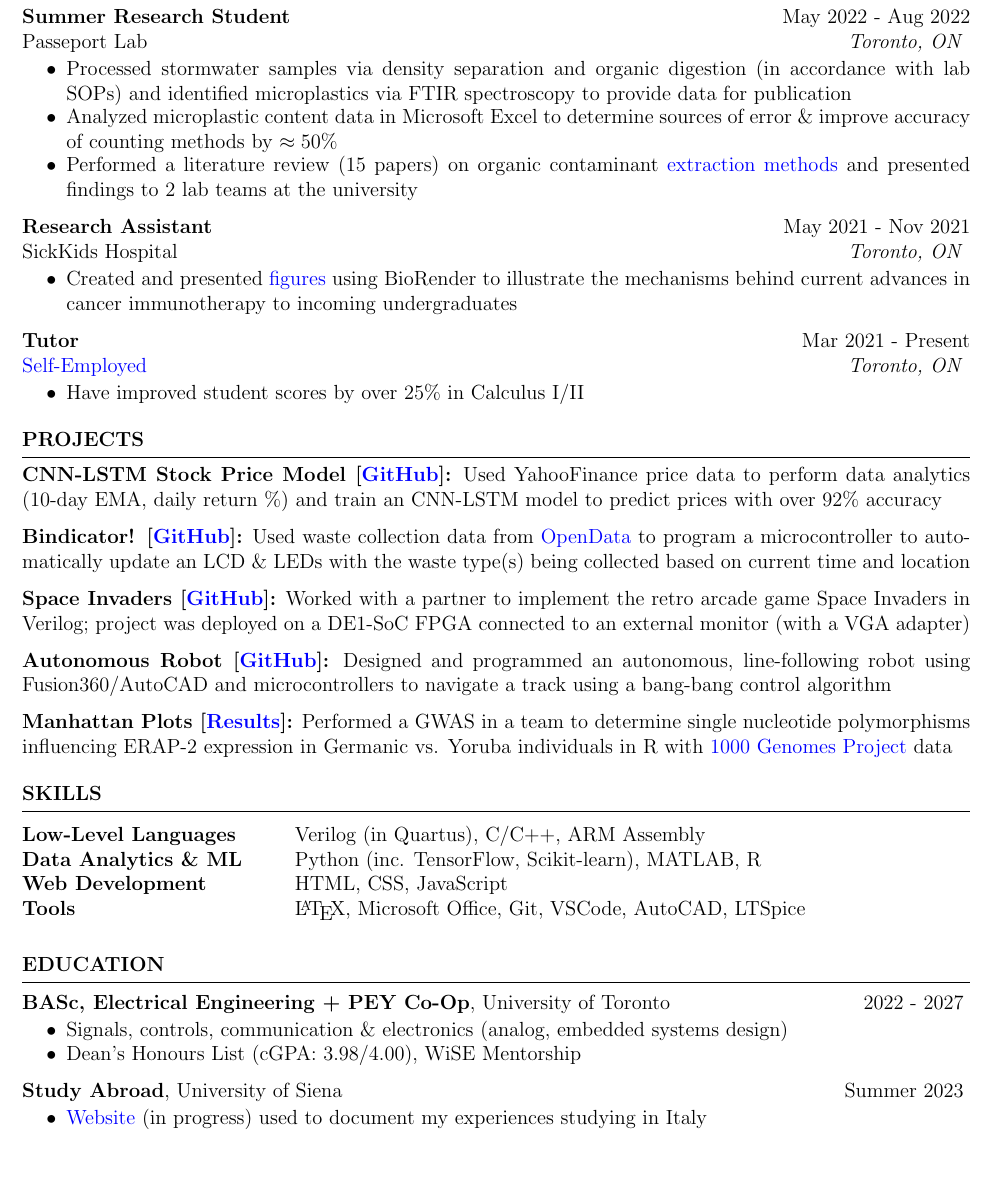
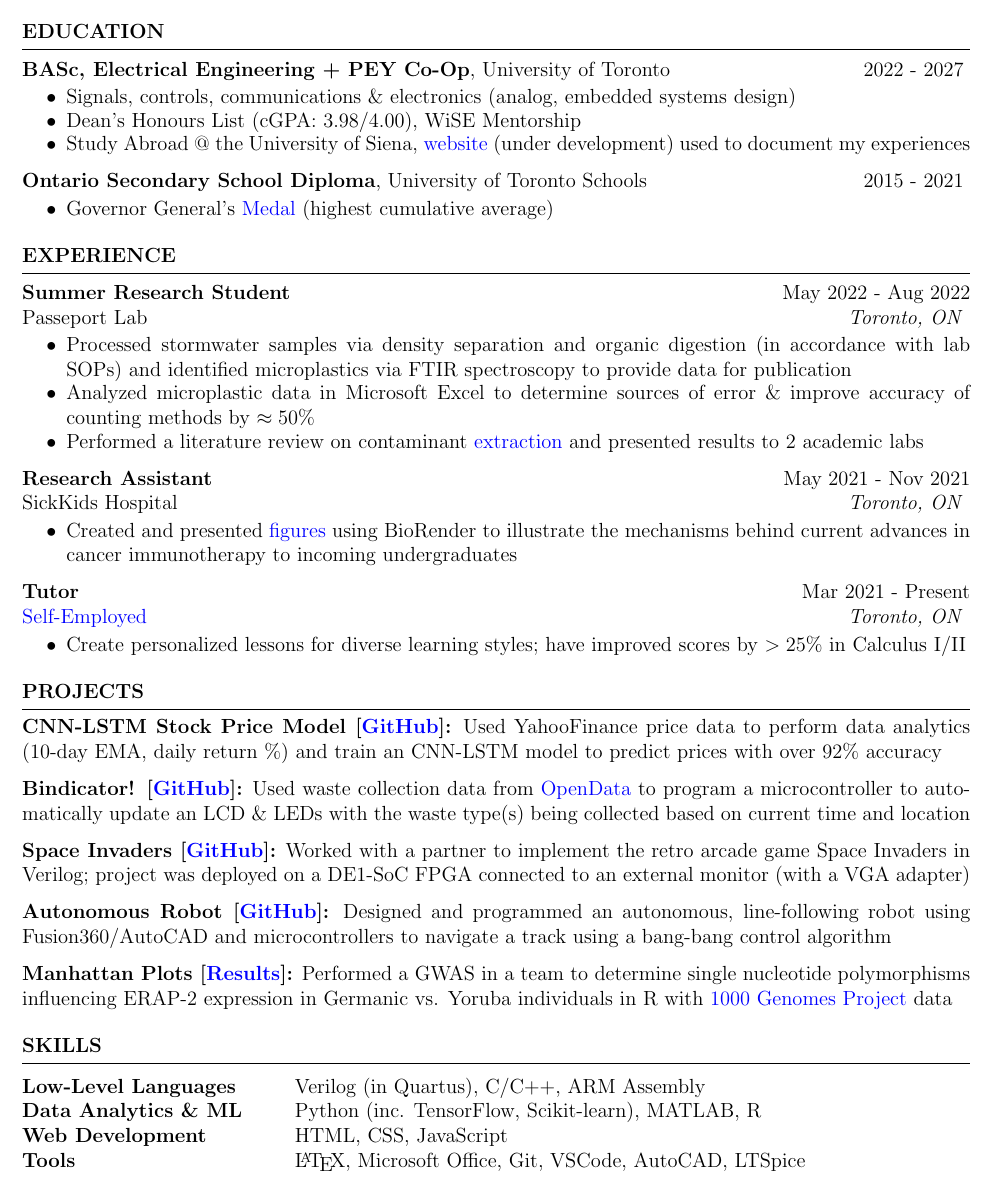
Before and after one commit to endothermiic/latex-docs, a LaTeX CV (Resume/resume.tex): part of the page, cut so that both start at the same text. Compiled offline with pdfLaTeX.

Commit message:
modified:   Resume/resume.fdb_latexmk 	modified:   Resume/resume.fls 	modified:   Resume/resume.log 	modified:   Resume/resume.pdf 	modified:   Resume/resume.synctex.gz 	modified:   Resume/resume.tex

```diff
--- a/Resume/resume.tex
+++ b/Resume/resume.tex
@@ -6,6 +6,39 @@
 \address{\href{tel: 16477406134}{647-740-6134} $ \modcdot $ \href{mailto:christina.pizzonia@mail.utoronto.ca}{Email} $ \modcdot $ \href{https://linkedin.com/christina-pizzonia}{LinkedIn} $ \modcdot $ \href{https://github.com/endothermiic}{GitHub} $ \modcdot $ \href{https://endothermiic.github.io/portfolio/}{Portfolio}}  %
 
 \begin{document}
+
+
+%----------------------------------------------------------------------------------------
+%	EDUCATION SECTION
+%----------------------------------------------------------------------------------------
+
+\begin{rSection}{EDUCATION}
+
+   {\bf BASc, Electrical Engineering + PEY Co-Op}, University of Toronto \hfill {2022 - 2027}
+   \vspace{-0.2cm}
+   \begin{itemize}
+    \itemsep -8pt {}
+     \item Signals, controls, communications \& electronics (analog, embedded systems design)
+     \item Dean's Honours List (cGPA: 3.98/4.00), WiSE Mentorship
+     \item Study Abroad @ the University of Siena, \href{https://github.com/endothermiic/serendipity}{website} (under development) used to document my experiences
+     % \end{itemize}
+   \end{itemize}
+
+   % {\bf Study Abroad}, University of Siena \hfill {Summer 2023}
+   % \vspace{-0.2cm}
+   % \begin{itemize}
+   %  \itemsep -8pt {}
+   %   \item  \href{https://github.com/endothermiic/serendipity}{Website} (in progress) used to document my experiences studying in Italy
+   % \end{itemize}
+
+   {\bf Ontario Secondary School Diploma}, University of Toronto Schools \hfill {2015 - 2021}
+   \vspace{-0.2cm}
+   \begin{itemize}
+    \itemsep -8pt {}
+     \item  Governor General’s \href{https://www.gg.ca/en/honours/recipients/116-110249}{Medal} (highest cumulative average)
+   \end{itemize}
+
+\end{rSection}
 
 %----------------------------------------------------------------------------------------
 % EXPERIENCE
@@ -18,8 +51,8 @@ Passeport Lab \hfill \textit{Toronto, ON}
  \begin{itemize}
     \itemsep -8pt {}
     \item Processed stormwater samples via density separation and organic digestion (in accordance with lab SOPs) and identified microplastics via FTIR spectroscopy to provide data for publication
-    \item Analyzed microplastic content data in Microsoft Excel to determine sources of error \& improve accuracy of counting methods by $\approx50\%$
-    \item Performed a literature review (15 papers) on organic contaminant \href{https://drive.google.com/file/d/1tVPh5Zt4zLT8spiLfzJ4vu0XZSuMfOfu/view}{extraction methods} and presented findings to 2 lab teams at the university
+    \item Analyzed microplastic data in Microsoft Excel to determine sources of error \& improve accuracy of counting methods by $\approx50\%$
+    \item Performed a literature review on contaminant \href{https://drive.google.com/file/d/1tVPh5Zt4zLT8spiLfzJ4vu0XZSuMfOfu/view}{extraction} and presented results to 2 academic labs
 
    %  \item Processed stormwater samples via density separation \& organic digestion (in accordance with lab SOPs) for identification via FTIR spectroscopy
    % \item Analyzed microplastic content data in Microsoft Excel to determine sources of error \& improve accuracy of counted samples by $>$50\%
@@ -39,7 +72,7 @@ SickKids Hospital \hfill \textit{Toronto, ON}
 \vspace{-0.2cm}
 \begin{itemize}
    \itemsep -8pt {}
-   \item  Have improved student scores by over 25\% in Calculus I/II
+   \item  Create personalized lessons for diverse learning styles; have improved scores by $ >25\%$ in Calculus I/II
    % \item Have guided students one-on-one and in small groups to improve scores by 25%
    % Have worked to implement inclusive teaching principles to cater to a variety of learning styles
    % Self-motivated and interested in trying novel techniques to continually improve student success rates
@@ -77,21 +110,3 @@ SickKids Hospital \hfill \textit{Toronto, ON}
 % •	Version Control: Git/GitHub
 % •	Soft Skills: Professional Communication, Time-Management, Research
 
-
-%----------------------------------------------------------------------------------------
-%	EDUCATION SECTION
-%----------------------------------------------------------------------------------------
-
-\begin{rSection}{EDUCATION}
-
-    {\bf BASc, Electrical Engineering + PEY Co-Op}, University of Toronto \hfill {2022 - 2027}
-    \vspace{-0.2cm}
-    \begin{itemize}
-     \itemsep -8pt {}
-      \item Signals, controls, communication \& electronics (analog, embedded systems design)
-      \item Dean's Honours List (cGPA: 3.98/4.00), WiSE Mentorship
-    \end{itemize}
-
-    {\bf Study Abroad}, University of Siena \hfill {Summer 2023}
-    \vspace{-0.2cm}
-    \begin{itemize}
```
Also changed, not shown: Resume/resume.pdf, Resume/resume.tex (13 more changed lines), 4 other files.
